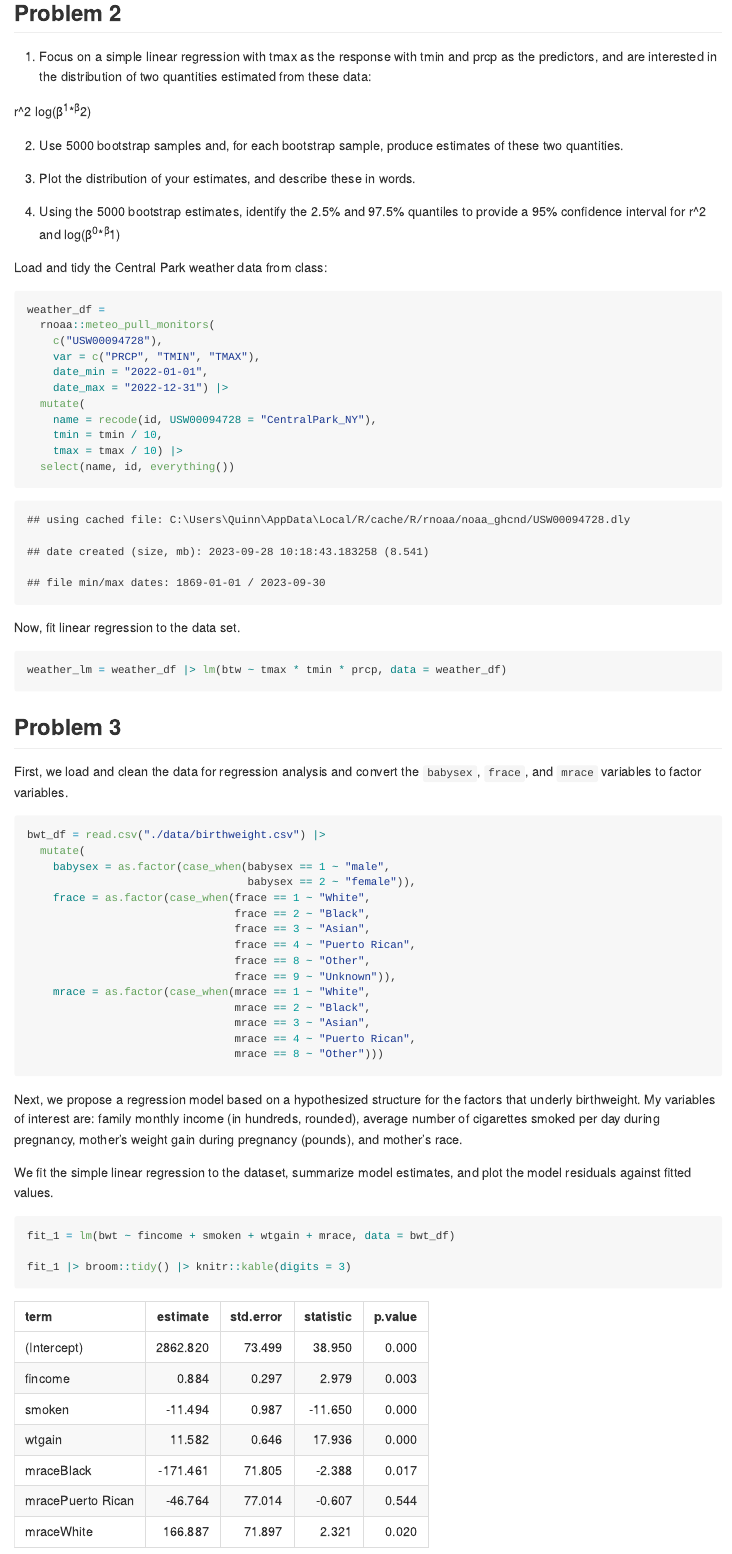
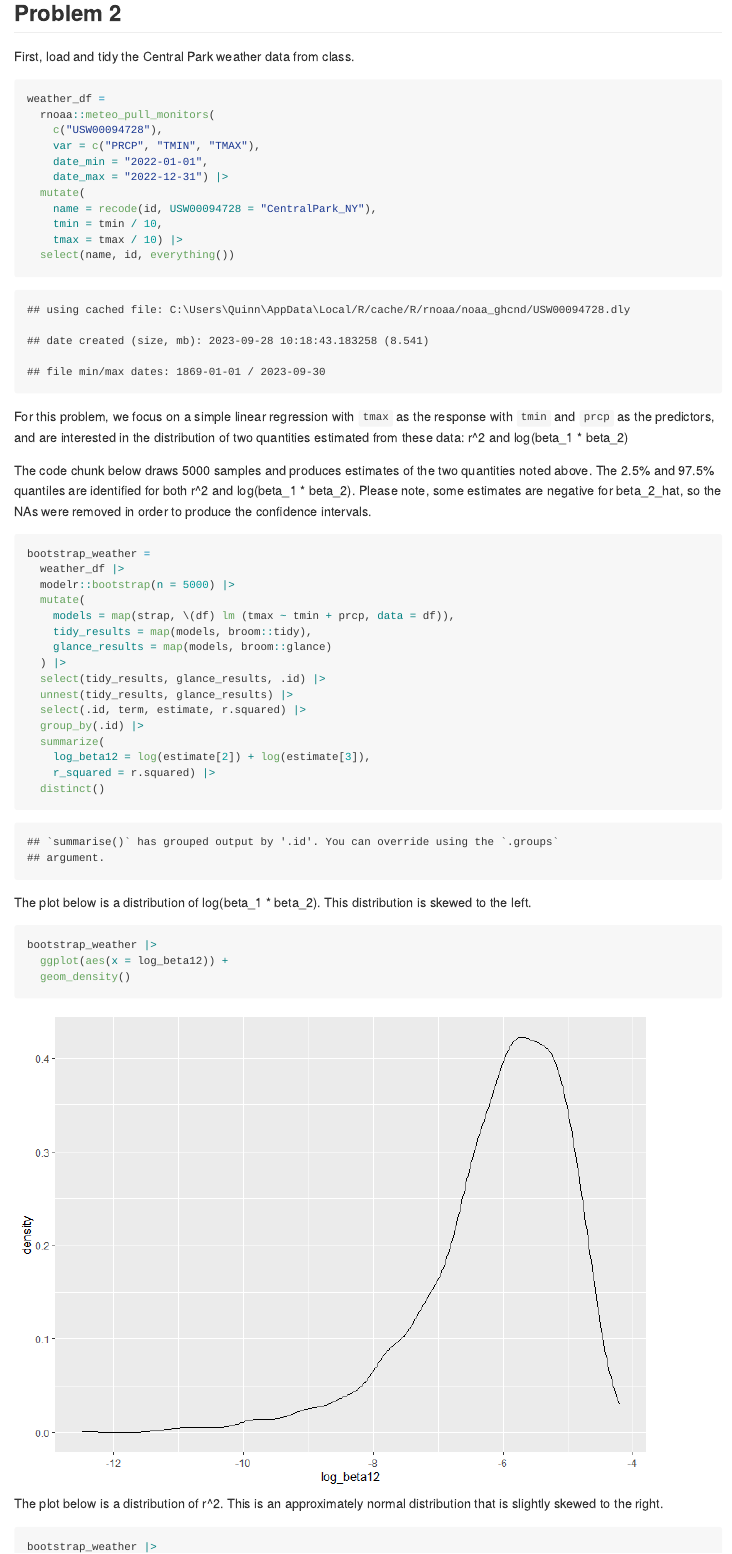
Before and after one commit to quinnra3/p8105_hw6_qra2000, an R Markdown document (p8105_hw6_qra2000.Rmd): the page in a window 1100 px wide, from 160 px down. The pictures show the output file p8105_hw6_qra2000.md that the author committed with the source, drawn offline in the style of GitHub.

Commit message:
Problem 2 Commit

````diff
--- a/p8105_hw6_qra2000.Rmd
+++ b/p8105_hw6_qra2000.Rmd
@@ -25,24 +25,9 @@ options(
 set.seed(1)
 ```
 
-
 ## Problem 2
 
-1. Focus on a simple linear regression with tmax as the response with tmin and prcp as the predictors, and are interested in the distribution of two quantities estimated from these data:
-
-r^2
-log(β^1∗β^2)
-
-2. Use 5000 bootstrap samples and, for each bootstrap sample, produce estimates of these two quantities.
-
-3. Plot the distribution of your estimates, and describe these in words.
-
-4. Using the 5000 bootstrap estimates, identify the 2.5% and 97.5% quantiles to provide a 95% confidence interval for r^2
- and log(β^0∗β^1)
-
-
-
-Load and tidy the Central Park weather data from class:
+First, load and tidy the Central Park weather data from class.
 
 ```{r, results=FALSE}
 weather_df =
@@ -58,8 +43,37 @@ weather_df =
   select(name, id, everything())
 ```
 
-Now, fit linear regression to the data set.
+For this problem, we focus on a simple linear regression with `tmax` as the response with `tmin` and `prcp` as the predictors, and are interested in the distribution of two quantities estimated from these data: r^2 and log(beta_1 * beta_2)
 
-```{r, eval=FALSE}
-weather_lm = weather_df |> lm(btw ~ tmax * tmin * prcp, data = weather_df)
+The code chunk below draws 5000 samples and produces estimates of the two quantities noted above. The 2.5% and 97.5% quantiles are identified for both r^2 and log(beta_1 * beta_2). Please note, some estimates are negative for beta_2_hat, so the NAs were removed in order to produce the confidence intervals.
+
+```{r}
+bootstrap_weather =
+  weather_df |>
+  modelr::bootstrap(n = 5000) |>
+  mutate(
+    models = map(strap, \(df) lm (tmax ~ tmin + prcp, data = df)),
+    tidy_results = map(models, broom::tidy),
+    glance_results = map(models, broom::glance)
+  ) |>
+  select(tidy_results, glance_results, .id) |>
+  unnest(tidy_results, glance_results) |>
+  select(.id, term, estimate, r.squared) |>
+  group_by(.id) |>
+  summarize(
+    log_beta12 = log(estimate[2]) + log(estimate[3]),
+    r_squared = r.squared) |>
+  distinct()
 ```
+
+The plot below is a distribution of log(beta_1 * beta_2). This distribution is skewed to the left.
+```{r}
+bootstrap_weather |>
+  ggplot(aes(x = log_beta12)) +
+  geom_density()
+```
+
+The plot below is a distribution of r^2. This is an approximately normal distribution that is slightly skewed to the right.
+
+```{r}
+bootstrap_weather |>
````
Also changed, not shown: p8105_hw6_qra2000.md, p8105_hw6_qra2000_files/figure-gfm/unnamed-chunk-10-1.png (added), p8105_hw6_qra2000_files/figure-gfm/unnamed-chunk-3-1.png (added), p8105_hw6_qra2000_files/figure-gfm/unnamed-chunk-4-1.png, p8105_hw6_qra2000_files/figure-gfm/unnamed-chunk-7-1.png, p8105_hw6_qra2000.Rmd (15 more changed lines).
